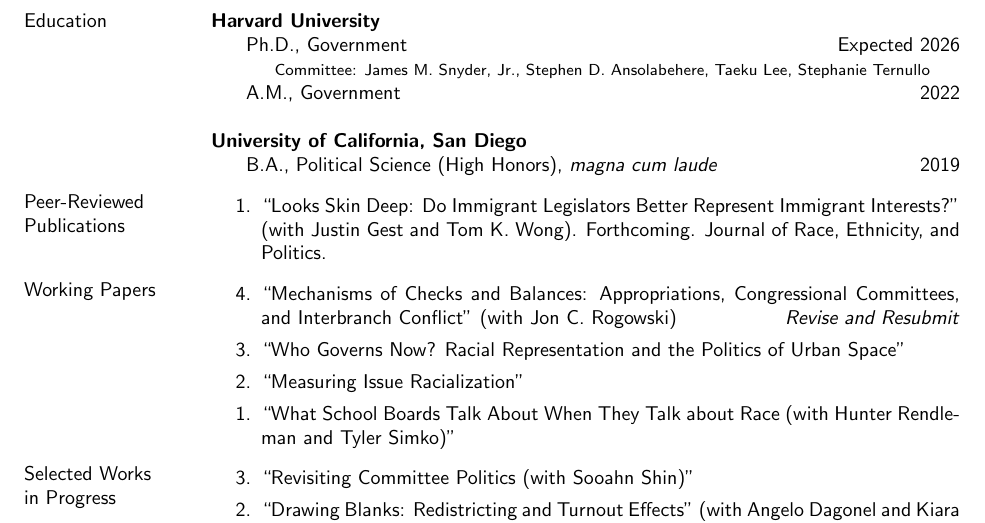
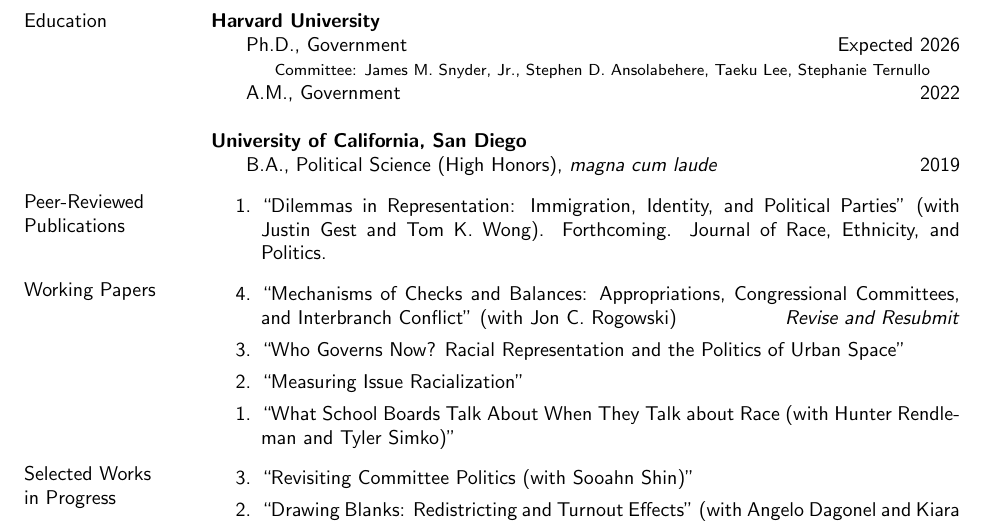
Before and after one commit to jcha1997/cha-cv, a LaTeX CV (academic_cv.tex): part of page 1 of 2, cut so that both start at the same text. Compiled offline with pdfLaTeX.

Commit message:
Updating pub name

```diff
--- a/academic_cv.tex
+++ b/academic_cv.tex
@@ -42,7 +42,7 @@
 
 \section{Peer-Reviewed Publications}
 \begin{etaremune}
-	\item ``Looks Skin Deep: Do Immigrant Legislators Better Represent Immigrant Interests?'' (with Justin Gest and Tom K. Wong). Forthcoming. Journal of Race, Ethnicity, and Politics.
+	\item ``Dilemmas in Representation: Immigration, Identity, and Political Parties'' (with Justin Gest and Tom K. Wong). Forthcoming. Journal of Race, Ethnicity, and Politics.
 \end{etaremune}
 
 
```
Also changed, not shown: academic_cv.pdf.
